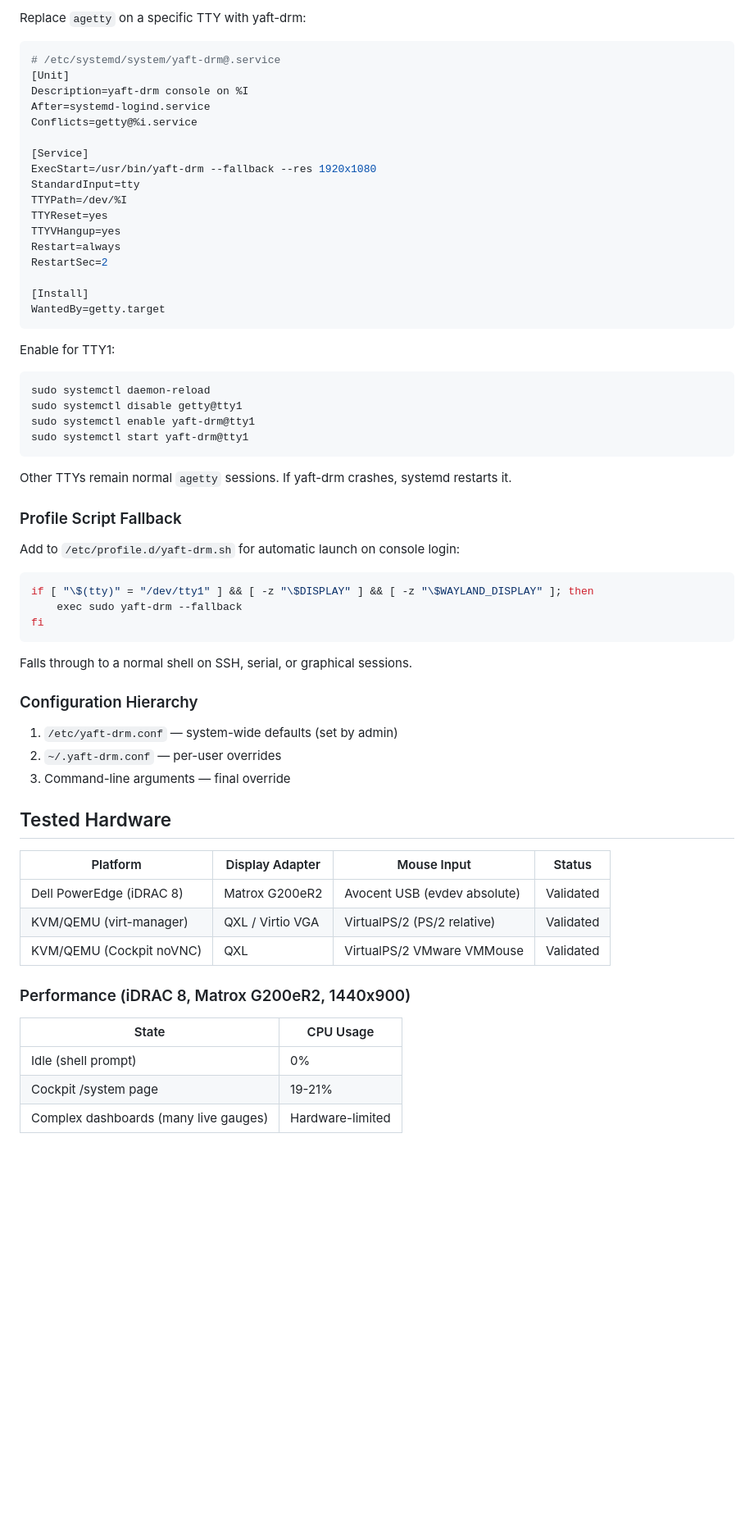
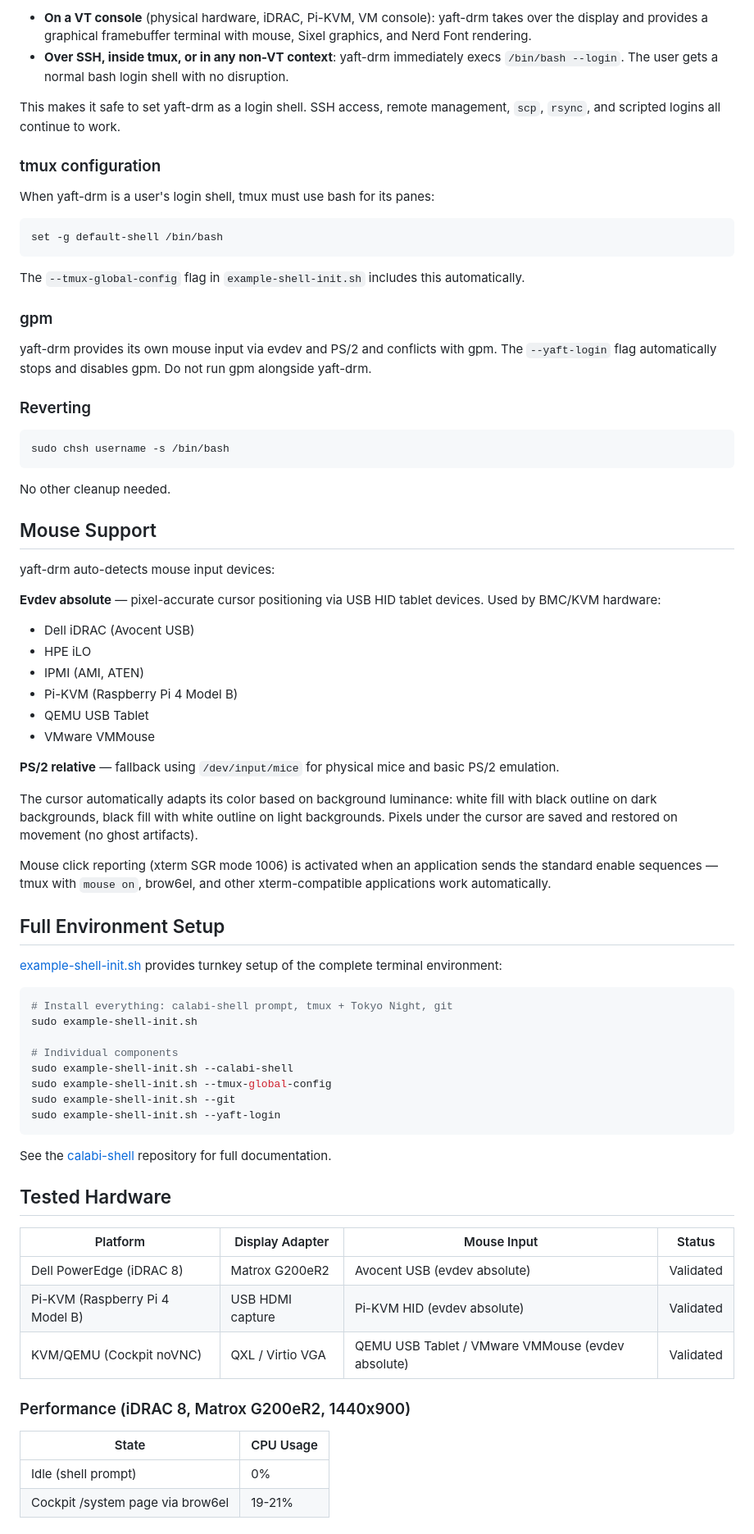
Before and after one commit to gprocunier/yaft-drm, a Markdown page: README.md, the part around one of its changes. Shown at 82% size. GitHub-like rendering; blank space fills up the shorter version.

````diff
--- a/README.md
+++ b/README.md
@@ -142,68 +153,78 @@ This makes it safe to invoke yaft-drm from login profiles or systemd services
 
-Replace `agetty` on a specific TTY with yaft-drm:
+- **On a VT console** (physical hardware, iDRAC, Pi-KVM, VM console): yaft-drm takes over the display and provides a graphical framebuffer terminal with mouse, Sixel graphics, and Nerd Font rendering.
+- **Over SSH, inside tmux, or in any non-VT context**: yaft-drm immediately execs `/bin/bash --login`. The user gets a normal bash login shell with no disruption.
 
-```ini
-# /etc/systemd/system/yaft-drm@.service
-[Unit]
-Description=yaft-drm console on %I
-After=systemd-logind.service
-Conflicts=getty@%i.service
+This makes it safe to set yaft-drm as a login shell. SSH access, remote management, `scp`, `rsync`, and scripted logins all continue to work.
 
-[Service]
-ExecStart=/usr/bin/yaft-drm --fallback --res 1920x1080
-StandardInput=tty
-TTYPath=/dev/%I
-TTYReset=yes
-TTYVHangup=yes
-Restart=always
-RestartSec=2
+### tmux configuration
 
-[Install]
-WantedBy=getty.target
+When yaft-drm is a user's login shell, tmux must use bash for its panes:
+
+```
+set -g default-shell /bin/bash
 ```
 
-Enable for TTY1:
+The `--tmux-global-config` flag in `example-shell-init.sh` includes this automatically.
+
+### gpm
+
+yaft-drm provides its own mouse input via evdev and PS/2 and conflicts with gpm. The `--yaft-login` flag automatically stops and disables gpm. Do not run gpm alongside yaft-drm.
+
+### Reverting
 
 ```bash
-sudo systemctl daemon-reload
-sudo systemctl disable getty@tty1
-sudo systemctl enable yaft-drm@tty1
-sudo systemctl start yaft-drm@tty1
+sudo chsh username -s /bin/bash
 ```
 
-Other TTYs remain normal `agetty` sessions. If yaft-drm crashes, systemd restarts it.
+No other cleanup needed.
 
-### Profile Script Fallback
+## Mouse Support
 
-Add to `/etc/profile.d/yaft-drm.sh` for automatic launch on console login:
+yaft-drm auto-detects mouse input devices:
+
+**Evdev absolute** — pixel-accurate cursor positioning via USB HID tablet devices. Used by BMC/KVM hardware:
+- Dell iDRAC (Avocent USB)
+- HPE iLO
+- IPMI (AMI, ATEN)
+- Pi-KVM (Raspberry Pi 4 Model B)
+- QEMU USB Tablet
+- VMware VMMouse
+
+**PS/2 relative** — fallback using `/dev/input/mice` for physical mice and basic PS/2 emulation.
+
+The cursor automatically adapts its color based on background luminance: white fill with black outline on dark backgrounds, black fill with white outline on light backgrounds. Pixels under the cursor are saved and restored on movement (no ghost artifacts).
+
+Mouse click reporting (xterm SGR mode 1006) is activated when an application sends the standard enable sequences — tmux with `mouse on`, brow6el, and other xterm-compatible applications work automatically.
+
+## Full Environment Setup
+
+[example-shell-init.sh](https://github.com/gprocunier/calabi-shell) provides turnkey setup of the complete terminal environment:
 
 ```bash
-if [ "\$(tty)" = "/dev/tty1" ] && [ -z "\$DISPLAY" ] && [ -z "\$WAYLAND_DISPLAY" ]; then
-    exec sudo yaft-drm --fallback
-fi
+# Install everything: calabi-shell prompt, tmux + Tokyo Night, git
+sudo example-shell-init.sh
+
+# Individual components
+sudo example-shell-init.sh --calabi-shell
+sudo example-shell-init.sh --tmux-global-config
+sudo example-shell-init.sh --git
+sudo example-shell-init.sh --yaft-login
 ```
 
-Falls through to a normal shell on SSH, serial, or graphical sessions.
-
-### Configuration Hierarchy
-
-1. `/etc/yaft-drm.conf` — system-wide defaults (set by admin)
-2. `~/.yaft-drm.conf` — per-user overrides
-3. Command-line arguments — final override
+See the [calabi-shell](https://github.com/gprocunier/calabi-shell) repository for full documentation.
 
 ## Tested Hardware
 
 | Platform | Display Adapter | Mouse Input | Status |
 |---|---|---|---|
 | Dell PowerEdge (iDRAC 8) | Matrox G200eR2 | Avocent USB (evdev absolute) | Validated |
-| KVM/QEMU (virt-manager) | QXL / Virtio VGA | VirtualPS/2 (PS/2 relative) | Validated |
-| KVM/QEMU (Cockpit noVNC) | QXL | VirtualPS/2 VMware VMMouse | Validated |
+| Pi-KVM (Raspberry Pi 4 Model B) | USB HDMI capture | Pi-KVM HID (evdev absolute) | Validated |
+| KVM/QEMU (Cockpit noVNC) | QXL / Virtio VGA | QEMU USB Tablet / VMware VMMouse (evdev absolute) | Validated |
 
 ### Performance (iDRAC 8, Matrox G200eR2, 1440x900)
 
 | State | CPU Usage |
 |---|---|
 | Idle (shell prompt) | 0% |
-| Cockpit /system page | 19-21% |
-| Complex dashboards (many live gauges) | Hardware-limited |
+| Cockpit /system page via brow6el | 19-21% |
 
````
Also changed, not shown: other parts of README.md (+67 -59 lines).
